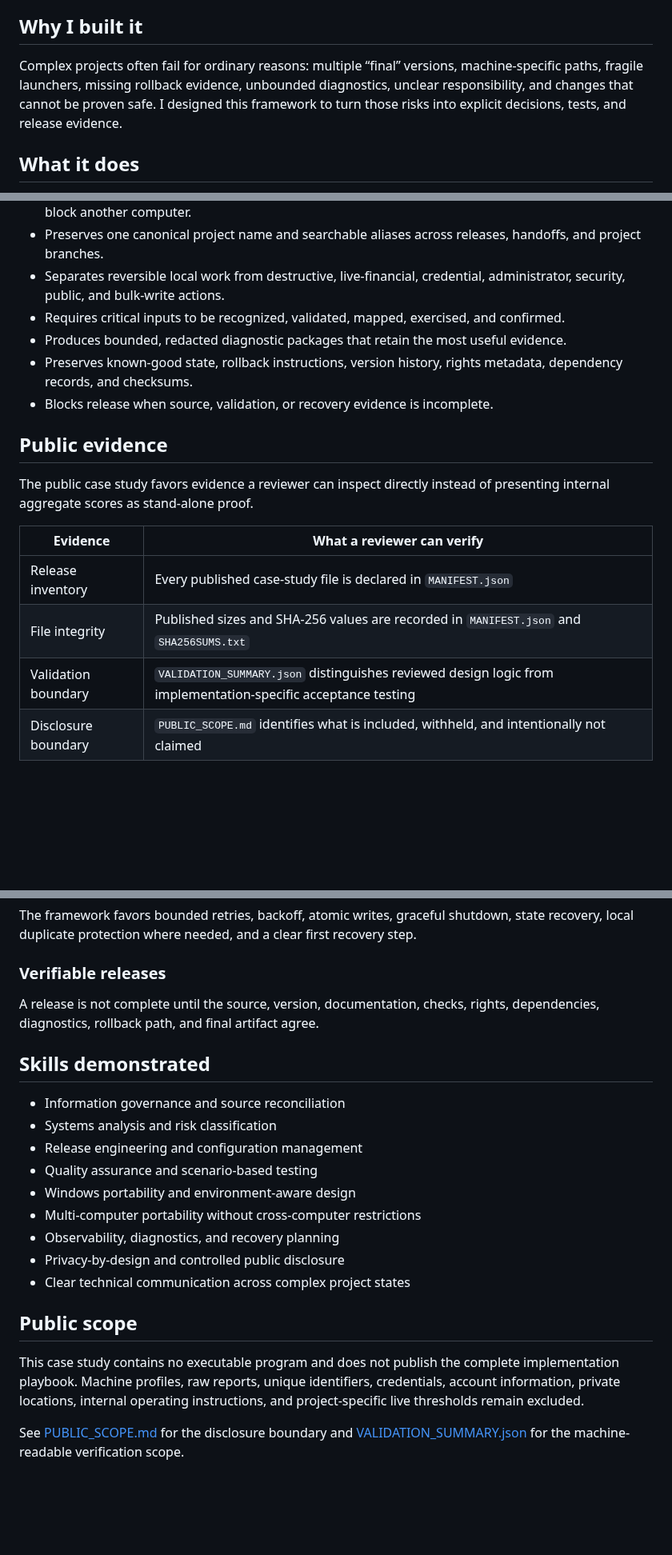
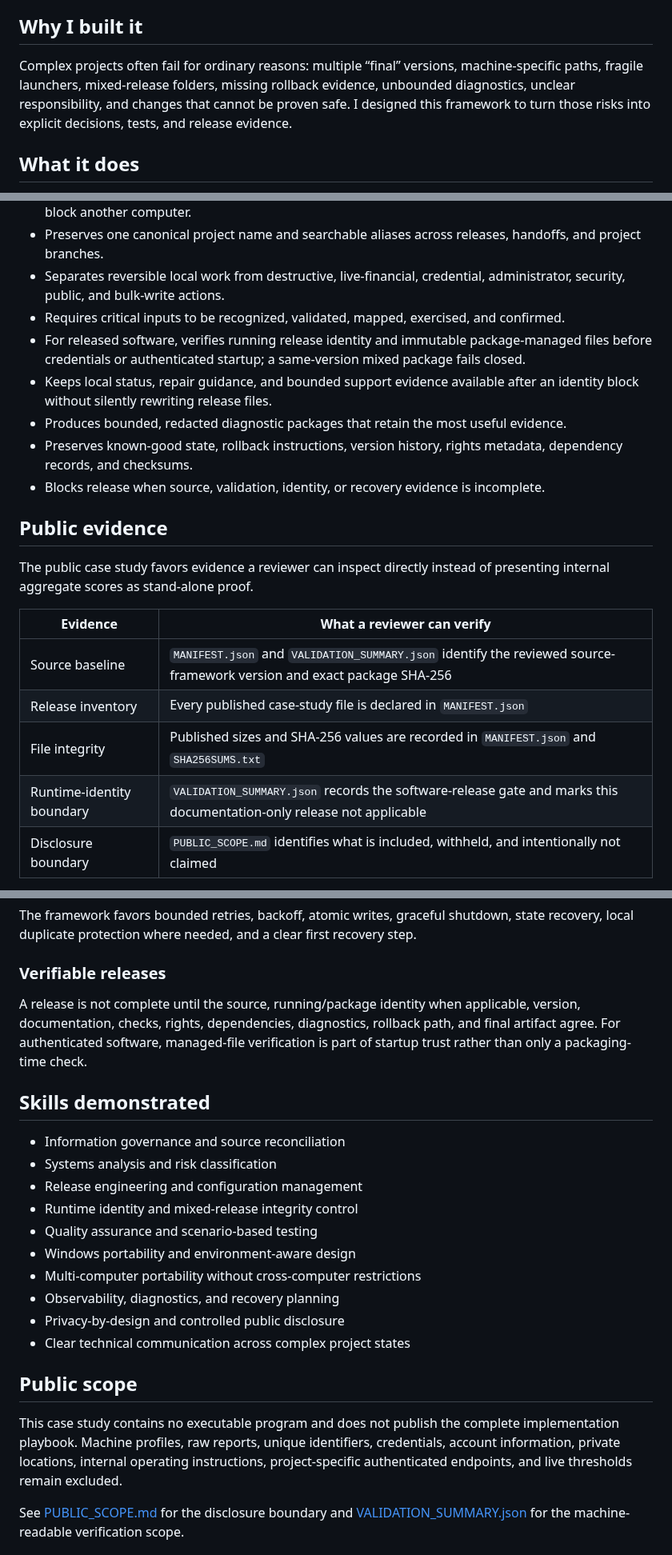
Before and after one commit to Jnapier2/Jnapier2, a Markdown page: case-studies/reliable-project-delivery-framework/README.md, 3 parts joined by grey strips. Shown at 80% size. GitHub-like rendering; blank space fills up the shorter version.

Commit message:
Align framework with v2.17.5 runtime identity policy
Copyright © 2026 Gateway Information Group LLC. All rights reserved.

```diff
--- a/case-studies/reliable-project-delivery-framework/README.md
+++ b/case-studies/reliable-project-delivery-framework/README.md
@@ -6,7 +6,7 @@ A repeatable control framework for moving complex software projects from uncerta
 
 ## Why I built it
 
-Complex projects often fail for ordinary reasons: multiple “final” versions, machine-specific paths, fragile launchers, missing rollback evidence, unbounded diagnostics, unclear responsibility, and changes that cannot be proven safe. I designed this framework to turn those risks into explicit decisions, tests, and release evidence.
+Complex projects often fail for ordinary reasons: multiple “final” versions, machine-specific paths, fragile launchers, mixed-release folders, missing rollback evidence, unbounded diagnostics, unclear responsibility, and changes that cannot be proven safe. I designed this framework to turn those risks into explicit decisions, tests, and release evidence.
 
 ## What it does
 
@@ -17,9 +17,11 @@ Complex projects often fail for ordinary reasons: multiple “final” versions,
 - Preserves one canonical project name and searchable aliases across releases, handoffs, and project branches.
 - Separates reversible local work from destructive, live-financial, credential, administrator, security, public, and bulk-write actions.
 - Requires critical inputs to be recognized, validated, mapped, exercised, and confirmed.
+- For released software, verifies running release identity and immutable package-managed files before credentials or authenticated startup; a same-version mixed package fails closed.
+- Keeps local status, repair guidance, and bounded support evidence available after an identity block without silently rewriting release files.
 - Produces bounded, redacted diagnostic packages that retain the most useful evidence.
 - Preserves known-good state, rollback instructions, version history, rights metadata, dependency records, and checksums.
-- Blocks release when source, validation, or recovery evidence is incomplete.
+- Blocks release when source, validation, identity, or recovery evidence is incomplete.
 
 ## Public evidence
 
@@ -27,9 +29,10 @@ The public case study favors evidence a reviewer can inspect directly instead of
 
 | Evidence | What a reviewer can verify |
 |---|---|
+| Source baseline | `MANIFEST.json` and `VALIDATION_SUMMARY.json` identify the reviewed source-framework version and exact package SHA-256 |
 | Release inventory | Every published case-study file is declared in `MANIFEST.json` |
 | File integrity | Published sizes and SHA-256 values are recorded in `MANIFEST.json` and `SHA256SUMS.txt` |
-| Validation boundary | `VALIDATION_SUMMARY.json` distinguishes reviewed design logic from implementation-specific acceptance testing |
+| Runtime-identity boundary | `VALIDATION_SUMMARY.json` records the software-release gate and marks this documentation-only release not applicable |
 | Disclosure boundary | `PUBLIC_SCOPE.md` identifies what is included, withheld, and intentionally not claimed |
 
 The private design baseline was reviewed for coverage, conflict handling, and consistency. Its itemized controls and scenario set are outside the public release, so this case study does not present internal totals as independently auditable results.
@@ -83,13 +92,14 @@ The framework favors bounded retries, backoff, atomic writes, graceful shutdown,
 
 ### Verifiable releases
 
-A release is not complete until the source, version, documentation, checks, rights, dependencies, diagnostics, rollback path, and final artifact agree.
+A release is not complete until the source, running/package identity when applicable, version, documentation, checks, rights, dependencies, diagnostics, rollback path, and final artifact agree. For authenticated software, managed-file verification is part of startup trust rather than only a packaging-time check.
 
 ## Skills demonstrated
 
 - Information governance and source reconciliation
 - Systems analysis and risk classification
 - Release engineering and configuration management
+- Runtime identity and mixed-release integrity control
 - Quality assurance and scenario-based testing
 - Windows portability and environment-aware design
 - Multi-computer portability without cross-computer restrictions
@@ -99,7 +109,7 @@ A release is not complete until the source, version, documentation, checks, righ
 
 ## Public scope
 
-This case study contains no executable program and does not publish the complete implementation playbook. Machine profiles, raw reports, unique identifiers, credentials, account information, private locations, internal operating instructions, and project-specific live thresholds remain excluded.
+This case study contains no executable program and does not publish the complete implementation playbook. Machine profiles, raw reports, unique identifiers, credentials, account information, private locations, internal operating instructions, project-specific authenticated endpoints, and live thresholds remain excluded.
 
 See [PUBLIC_SCOPE.md](PUBLIC_SCOPE.md) for the disclosure boundary and [VALIDATION_SUMMARY.json](VALIDATION_SUMMARY.json) for the machine-readable verification scope.
 
```
Also changed, not shown: other parts of case-studies/reliable-project-delivery-framework/README.md (+6 -0 lines).
